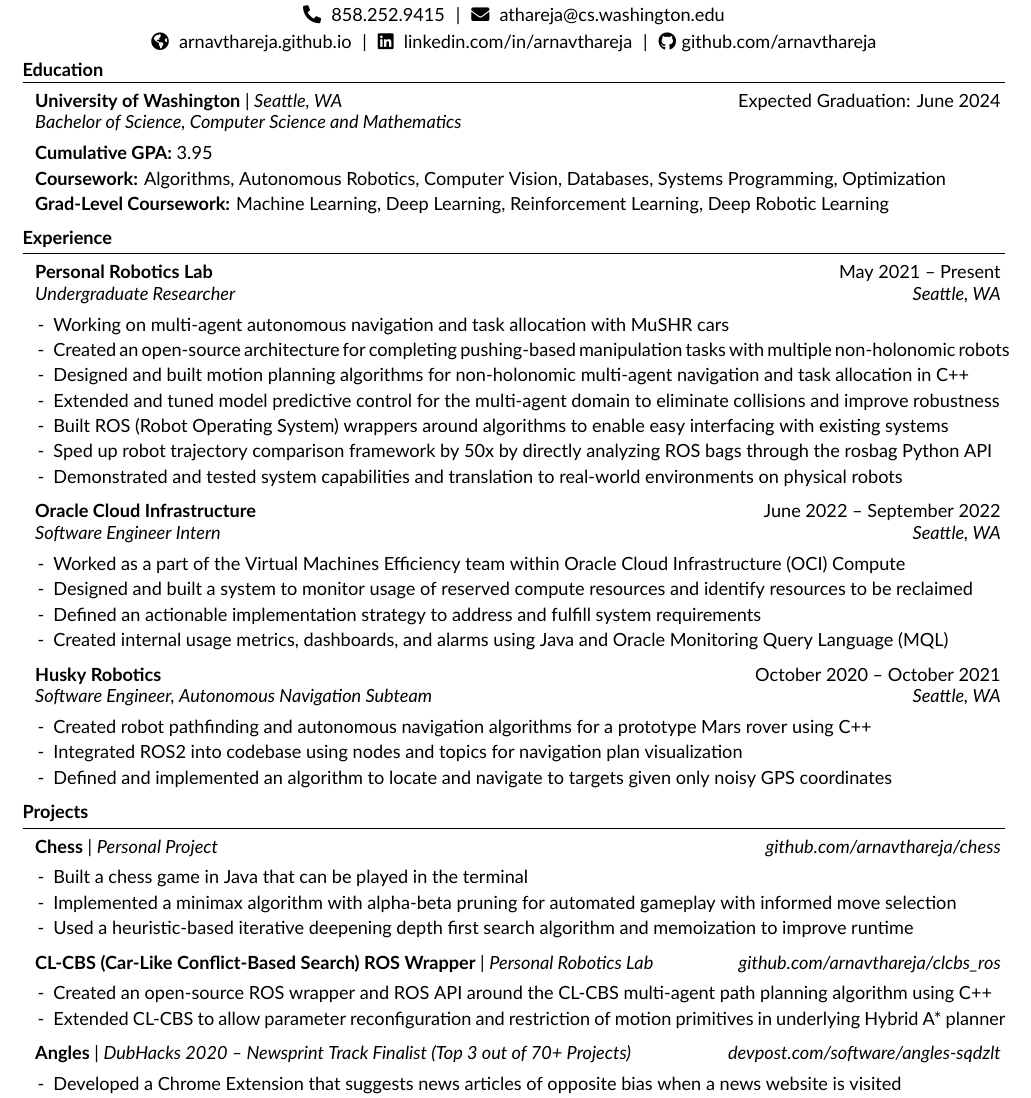
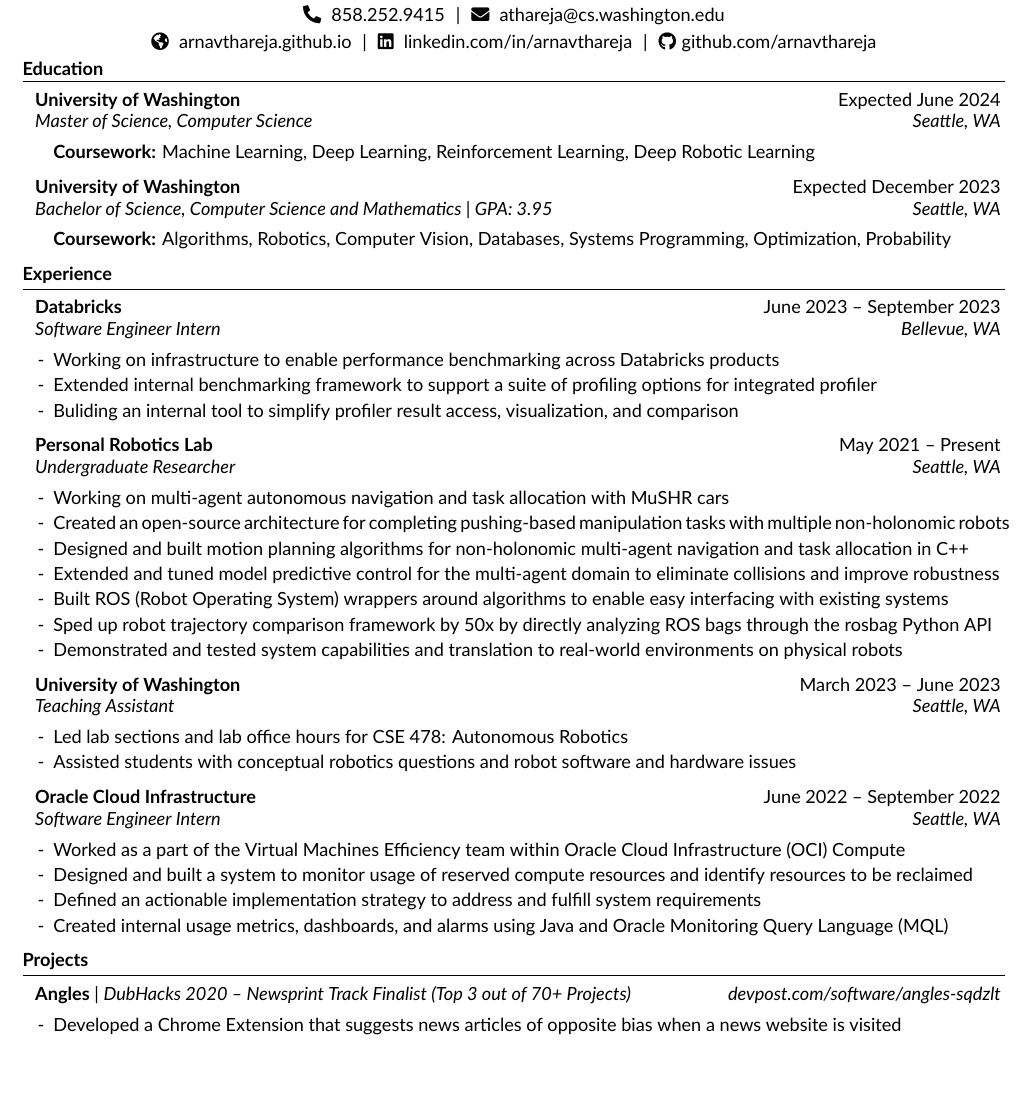
Before and after one commit to arnavthareja/Resume, a LaTeX CV (Arnav-Thareja-Resume.tex): part of page 1 of 2 before the commit and part of the page after it, cut so that both start at the same text, the shorter picture padded with empty space. The pictures show the PDF file Arnav-Thareja-Resume.pdf that the author committed with the source.

Commit message:
Update resume

```diff
--- a/Arnav-Thareja-Resume.tex
+++ b/Arnav-Thareja-Resume.tex
@@ -43,10 +43,12 @@
 
 \begin{rSection}{Education}
 
-\begin{education}{University of Washington}{Expected Graduation: June 2024}{Bachelor of Science, Computer Science and Mathematics}{Seattle, WA}
-\item \textbf{Cumulative GPA:} 3.95
-\item \textbf{Coursework:} Algorithms, Autonomous Robotics, Computer Vision, Databases, Systems Programming, Optimization
-\item \textbf{Grad-Level Coursework:} Machine Learning, Deep Learning, Reinforcement Learning, Deep Robotic Learning
+\begin{education}{University of Washington}{Expected June 2024}{Master of Science, Computer Science}{Seattle, WA}
+\item \textbf{Coursework:} Machine Learning, Deep Learning, Reinforcement Learning, Deep Robotic Learning
+\end{education}
+
+\begin{education}{University of Washington}{Expected December 2023}{Bachelor of Science, Computer Science and Mathematics | GPA: 3.95}{Seattle, WA}
+\item \textbf{Coursework:} Algorithms, Robotics, Computer Vision, Databases, Systems Programming, Optimization, Probability
 \end{education}
 
 \end{rSection}
@@ -56,6 +58,12 @@
 %----------------------------------------------------------------------------------------
 
 \begin{rSection}{Experience}
+
+\begin{rSubsection}{Databricks}{June 2023 – September 2023}{Software Engineer Intern}{Bellevue, WA}
+\item Working on infrastructure to enable performance benchmarking across Databricks products
+\item Extended internal benchmarking framework to support a suite of profiling options for integrated profiler
+\item Buliding an internal tool to simplify profiler result access, visualization, and comparison
+\end{rSubsection}
 
 \begin{rSubsection}{Personal Robotics Lab}{May 2021 – Present}{Undergraduate Researcher}{Seattle, WA}
 \item Working on multi-agent autonomous navigation and task allocation with \href{https://mushr.io}{MuSHR cars}
@@ -67,17 +75,16 @@
 \item Demonstrated and tested system capabilities and translation to real-world environments on physical robots
 \end{rSubsection}
 
+\begin{rSubsection}{University of Washington}{March 2023 – June 2023}{Teaching Assistant}{Seattle, WA}
+\item Led lab sections and lab office hours for CSE 478: Autonomous Robotics
+\item Assisted students with conceptual robotics questions and robot software and hardware issues
+\end{rSubsection}
+
 \begin{rSubsection}{Oracle Cloud Infrastructure}{June 2022 – September 2022}{Software Engineer Intern}{Seattle, WA}
 \item Worked as a part of the Virtual Machines Efficiency team within Oracle Cloud Infrastructure (OCI) Compute
 \item Designed and built a system to monitor usage of reserved compute resources and identify resources to be reclaimed
 \item Defined an actionable implementation strategy to address and fulfill system requirements
 \item Created internal usage metrics, dashboards, and alarms using Java and Oracle Monitoring Query Language (MQL)
-\end{rSubsection}
-
-\begin{rSubsection}{Husky Robotics}{October 2020 – October 2021}{Software Engineer, Autonomous Navigation Subteam}{Seattle, WA}
-\item Created robot pathfinding and autonomous navigation algorithms for a prototype Mars rover using C++
-\item Integrated ROS2 into codebase using nodes and topics for navigation plan visualization
-\item Defined and implemented an algorithm to locate and navigate to targets given only noisy GPS coordinates
 \end{rSubsection}
 
 \end{rSection}
@@ -87,17 +94,6 @@
 %----------------------------------------------------------------------------------------
 
 \begin{rSection}{Projects}
-
-\begin{project}{\href{https://github.com/arnavthareja/chess}{Chess}}{\href{https://github.com/arnavthareja/chess}{github.com/arnavthareja/chess}}{Personal Project}
-\item Built a chess game in Java that can be played in the terminal
-\item Implemented a minimax algorithm with alpha-beta pruning for automated gameplay with informed move selection
-\item Used a heuristic-based iterative deepening depth first search algorithm and memoization to improve runtime
-\end{project}
-
-\begin{project}{\href{https://github.com/arnavthareja/clcbs\_ros}{CL-CBS (Car-Like Conflict-Based Search) ROS Wrapper}}{\href{https://github.com/arnavthareja/clcbs\_ros}{github.com/arnavthareja/clcbs\_ros}}{Personal Robotics Lab}
-\item Created an open-source ROS wrapper and ROS API around the CL-CBS multi-agent path planning algorithm using C++
-\item Extended CL-CBS to allow parameter reconfiguration and restriction of motion primitives in underlying Hybrid A* planner
-\end{project}
 
 \begin{project}{\href{https://devpost.com/software/angles-sqdzlt}{Angles}}{\href{https://devpost.com/software/angles-sqdzlt}{devpost.com/software/angles-sqdzlt}}{DubHacks 2020 – Newsprint Track Finalist (Top 3 out of 70+ Projects)}
 \item Developed a Chrome Extension that suggests news articles of opposite bias when a news website is visited
```
Also changed, not shown: resume.cls (+3 -3 lines), Arnav-Thareja-Resume.pdf, Arnav-Thareja-Resume.tex (6 more changed lines).
